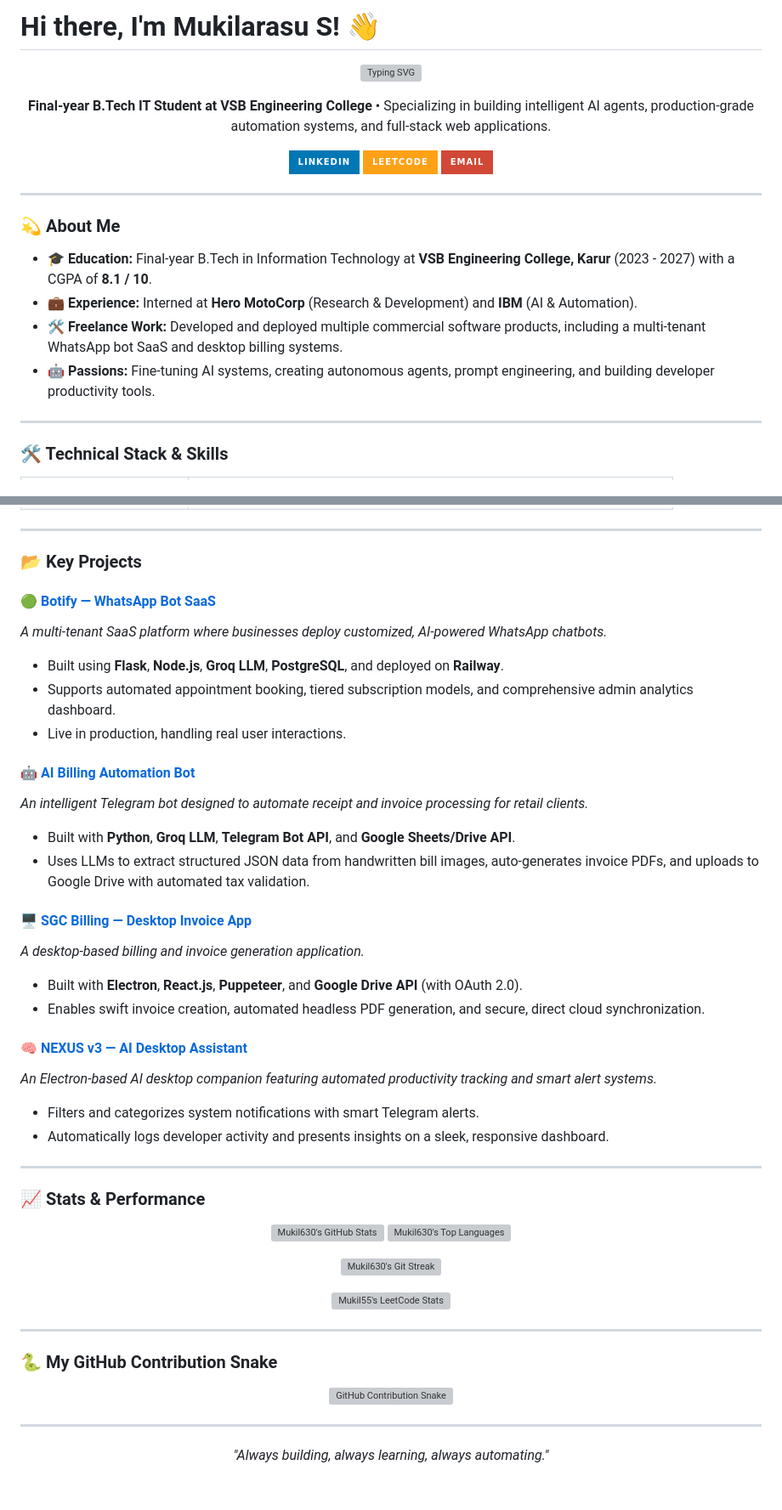
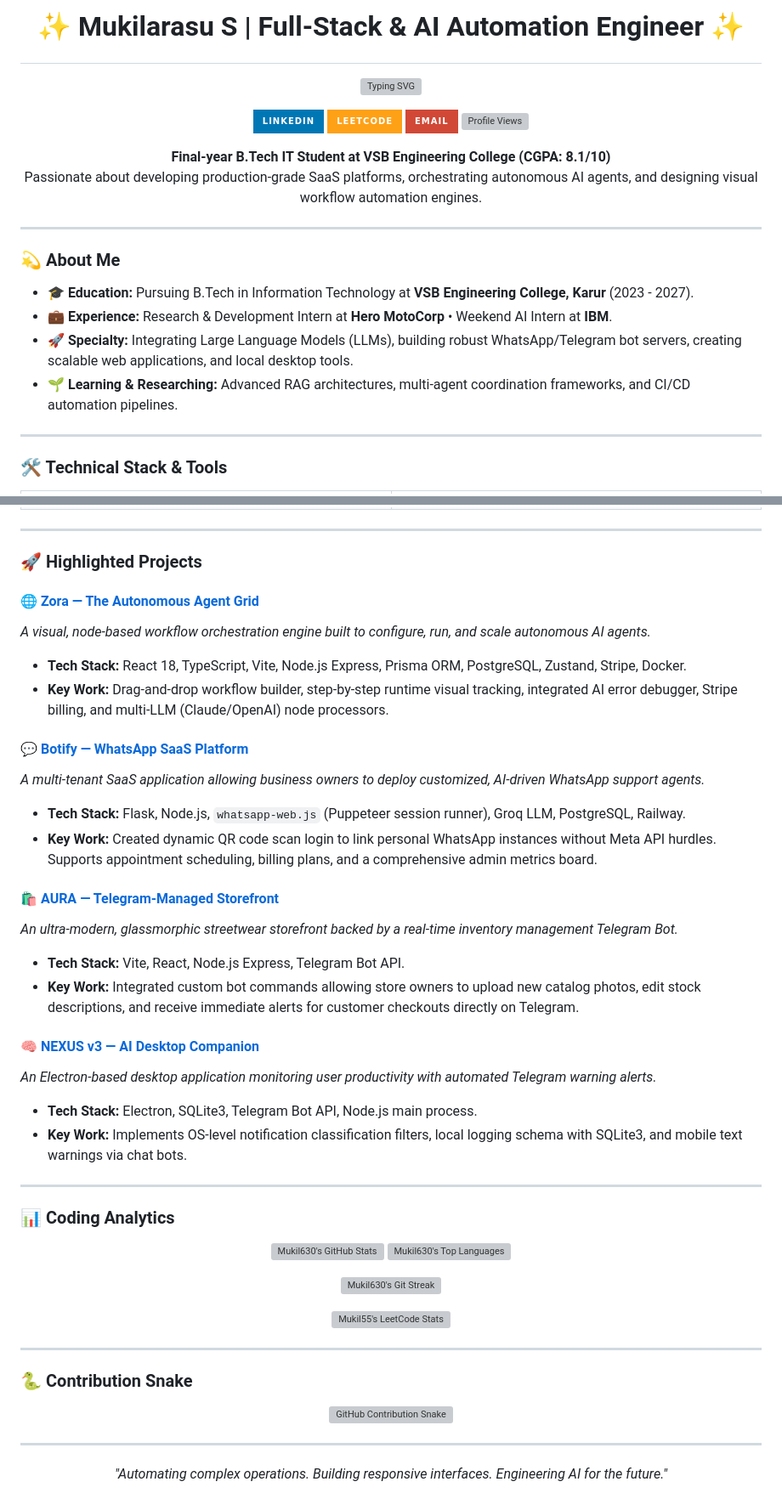
Before and after one commit to Mukil630/Mukil630, a Markdown page: README.md, 2 parts joined by grey strips. Shown at 85% size. Drawn GitHub-style; badges without logos; grey boxes are pictures that could not be loaded.

Commit message:
docs: add Zora and Aura projects to profile README

```diff
--- a/README.md
+++ b/README.md
@@ -1,29 +1,31 @@
-# Hi there, I'm Mukilarasu S! 👋
+# <p align="center">✨ Mukilarasu S | Full-Stack & AI Automation Engineer ✨</p>
 
 <p align="center">
-  <img src="https://readme-typing-svg.demolab.com?font=Fira+Code&size=24&pause=1000&color=39FF14&center=true&vCenter=true&width=600&lines=AI+%26+Automation+Engineer;Full-Stack+Developer;Freelancer+%26+Tech+Enthusiast" alt="Typing SVG" />
-</p>
-
-<p align="center">
-  <strong>Final-year B.Tech IT Student at VSB Engineering College</strong> • Specializing in building intelligent AI agents, production-grade automation systems, and full-stack web applications.
+  <img src="https://readme-typing-svg.demolab.com?font=Fira+Code&size=24&pause=1000&color=39FF14&center=true&vCenter=true&width=600&lines=AI+%26+Automation+Engineer;Full-Stack+Web+Developer;Software+Freelancer;Always+Building+%26+Automating" alt="Typing SVG" />
 </p>
 
 <p align="center">
   <a href="https://linkedin.com/in/mukilarasu-s-333771302"><img src="https://img.shields.io/badge/LinkedIn-0077B5?style=for-the-badge&logo=linkedin&logoColor=white" alt="LinkedIn"/></a>
   <a href="https://leetcode.com/u/Mukil55"><img src="https://img.shields.io/badge/LeetCode-FFA116?style=for-the-badge&logo=leetcode&logoColor=black" alt="LeetCode"/></a>
   <a href="mailto:mukilarasu55@gmail.com"><img src="https://img.shields.io/badge/Email-D14836?style=for-the-badge&logo=gmail&logoColor=white" alt="Email"/></a>
+  <img src="https://komarev.com/ghpvc/?username=Mukil630&color=1f4287&style=for-the-badge&label=PROFILE+VIEWS" alt="Profile Views" />
+</p>
+
+<p align="center">
+  <strong>Final-year B.Tech IT Student at VSB Engineering College (CGPA: 8.1/10)</strong><br>
+  Passionate about developing production-grade SaaS platforms, orchestrating autonomous AI agents, and designing visual workflow automation engines.
 </p>
 
 ---
 
 ### 💫 About Me
 
-- 🎓 **Education:** Final-year B.Tech in Information Technology at **VSB Engineering College, Karur** (2023 - 2027) with a CGPA of **8.1 / 10**.
-- 💼 **Experience:** Interned at **Hero MotoCorp** (Research & Development) and **IBM** (AI & Automation).
-- 🛠️ **Freelance Work:** Developed and deployed multiple commercial software products, including a multi-tenant WhatsApp bot SaaS and desktop billing systems.
-- 🤖 **Passions:** Fine-tuning AI systems, creating autonomous agents, prompt engineering, and building developer productivity tools.
+- 🎓 **Education:** Pursuing B.Tech in Information Technology at **VSB Engineering College, Karur** (2023 - 2027).
+- 💼 **Experience:** Research & Development Intern at **Hero MotoCorp** • Weekend AI Intern at **IBM**.
+- 🚀 **Specialty:** Integrating Large Language Models (LLMs), building robust WhatsApp/Telegram bot servers, creating scalable web applications, and local desktop tools.
+- 🌱 **Learning & Researching:** Advanced RAG architectures, multi-agent coordination frameworks, and CI/CD automation pipelines.
 
 ---
 
-### 🛠️ Technical Stack & Skills
+### 🛠️ Technical Stack & Tools
 
@@ -38,32 +70,31 @@
 
 ---
 
-### 📂 Key Projects
+### 🚀 Highlighted Projects
 
-#### 🟢 [Botify — WhatsApp Bot SaaS](https://github.com/Mukil630/botify)
-*A multi-tenant SaaS platform where businesses deploy customized, AI-powered WhatsApp chatbots.*
-- Built using **Flask**, **Node.js**, **Groq LLM**, **PostgreSQL**, and deployed on **Railway**.
-- Supports automated appointment booking, tiered subscription models, and comprehensive admin analytics dashboard.
-- Live in production, handling real user interactions.
+#### 🌐 [Zora — The Autonomous Agent Grid](https://github.com/Mukil630/Zora)
+*A visual, node-based workflow orchestration engine built to configure, run, and scale autonomous AI agents.*
+- **Tech Stack:** React 18, TypeScript, Vite, Node.js Express, Prisma ORM, PostgreSQL, Zustand, Stripe, Docker.
+- **Key Work:** Drag-and-drop workflow builder, step-by-step runtime visual tracking, integrated AI error debugger, Stripe billing, and multi-LLM (Claude/OpenAI) node processors.
 
-#### 🤖 [AI Billing Automation Bot](https://github.com/Mukil630)
-*An intelligent Telegram bot designed to automate receipt and invoice processing for retail clients.*
-- Built with **Python**, **Groq LLM**, **Telegram Bot API**, and **Google Sheets/Drive API**.
-- Uses LLMs to extract structured JSON data from handwritten bill images, auto-generates invoice PDFs, and uploads to Google Drive with automated tax validation.
+#### 💬 [Botify — WhatsApp SaaS Platform](https://github.com/Mukil630/Botify)
+*A multi-tenant SaaS application allowing business owners to deploy customized, AI-driven WhatsApp support agents.*
+- **Tech Stack:** Flask, Node.js, `whatsapp-web.js` (Puppeteer session runner), Groq LLM, PostgreSQL, Railway.
+- **Key Work:** Created dynamic QR code scan login to link personal WhatsApp instances without Meta API hurdles. Supports appointment scheduling, billing plans, and a comprehensive admin metrics board.
 
-#### 🖥️ [SGC Billing — Desktop Invoice App](https://github.com/Mukil630)
-*A desktop-based billing and invoice generation application.*
-- Built with **Electron**, **React.js**, **Puppeteer**, and **Google Drive API** (with OAuth 2.0).
-- Enables swift invoice creation, automated headless PDF generation, and secure, direct cloud synchronization.
+#### 🛍️ [AURA — Telegram-Managed Storefront](https://github.com/Mukil630/clothing-store)
+*An ultra-modern, glassmorphic streetwear storefront backed by a real-time inventory management Telegram Bot.*
+- **Tech Stack:** Vite, React, Node.js Express, Telegram Bot API.
+- **Key Work:** Integrated custom bot commands allowing store owners to upload new catalog photos, edit stock descriptions, and receive immediate alerts for customer checkouts directly on Telegram.
 
-#### 🧠 [NEXUS v3 — AI Desktop Assistant](https://github.com/Mukil630)
-*An Electron-based AI desktop companion featuring automated productivity tracking and smart alert systems.*
-- Filters and categorizes system notifications with smart Telegram alerts.
-- Automatically logs developer activity and presents insights on a sleek, responsive dashboard.
+#### 🧠 [NEXUS v3 — AI Desktop Companion](https://github.com/Mukil630/nexus-desktop)
+*An Electron-based desktop application monitoring user productivity with automated Telegram warning alerts.*
+- **Tech Stack:** Electron, SQLite3, Telegram Bot API, Node.js main process.
+- **Key Work:** Implements OS-level notification classification filters, local logging schema with SQLite3, and mobile text warnings via chat bots.
 
 ---
 
-### 📈 Stats & Performance
+### 📊 Coding Analytics
 
 <p align="center">
   <img src="https://github-readme-stats.vercel.app/api?username=Mukil630&show_icons=true&theme=tokyonight&hide_border=true&align=center" alt="Mukil630's GitHub Stats" width="48%" />
@@ -80,7 +111,7 @@
 
 ---
 
-### 🐍 My GitHub Contribution Snake
+### 🐍 Contribution Snake
 
 <p align="center">
   <img src="https://raw.githubusercontent.com/Mukil630/Mukil630/output/github-contribution-grid-snake.svg" alt="GitHub Contribution Snake" />
@@ -89,5 +120,5 @@
 ---
 
 <p align="center">
-  <i>"Always building, always learning, always automating."</i>
+  <i>"Automating complex operations. Building responsive interfaces. Engineering AI for the future."</i>
 </p>
```
Also changed, not shown: other parts of README.md (+38 -8 lines).
